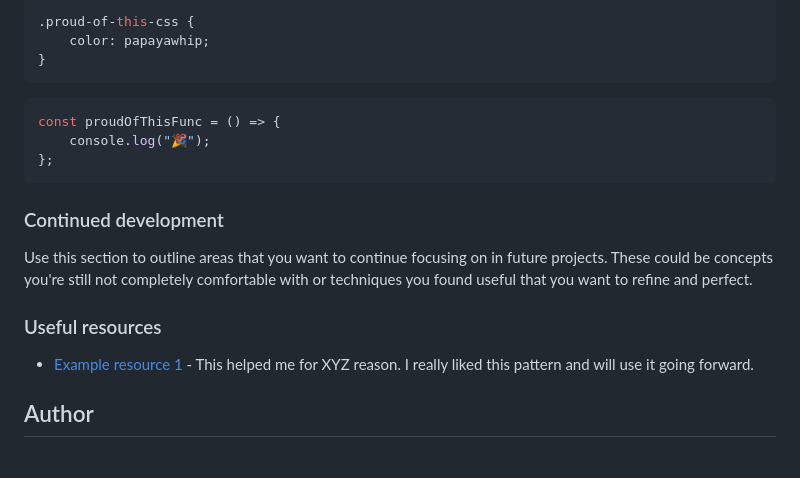
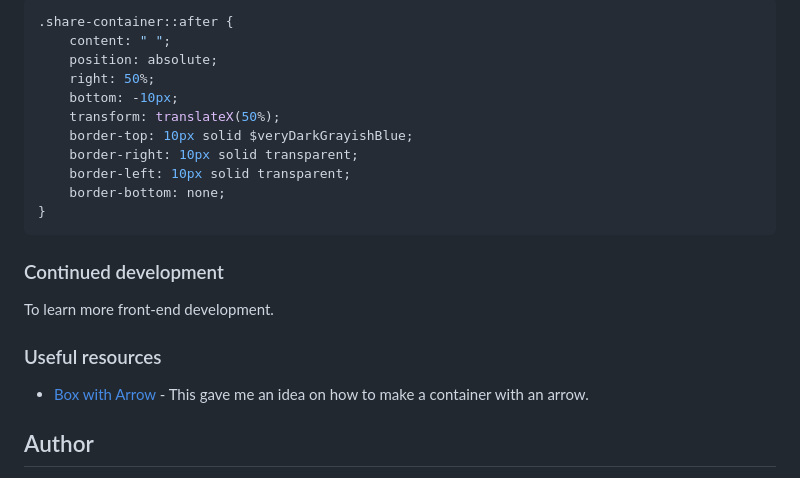
Before and after one commit to fidellim/Article-Preview-Component, a Markdown page: README.md, the part around the change printed below. Rendered like a GitHub page.

````diff
--- a/README.md
+++ b/README.md
@@ -55,23 +52,25 @@ To see how you can add code snippets, see below:
 
 ```css
-.proud-of-this-css {
-	color: papayawhip;
+.share-container::after {
+	content: " ";
+	position: absolute;
+	right: 50%;
+	bottom: -10px;
+	transform: translateX(50%);
+	border-top: 10px solid $veryDarkGrayishBlue;
+	border-right: 10px solid transparent;
+	border-left: 10px solid transparent;
+	border-bottom: none;
 }
-```
-
-```js
-const proudOfThisFunc = () => {
-	console.log("🎉");
-};
 ```
 
 ### Continued development
 
-Use this section to outline areas that you want to continue focusing on in future projects. These could be concepts you're still not completely comfortable with or techniques you found useful that you want to refine and perfect.
+To learn more front-end development.
 
 ### Useful resources
 
-- [Example resource 1](https://www.example.com) - This helped me for XYZ reason. I really liked this pattern and will use it going forward.
+- [Box with Arrow](https://codeconvey.com/css-message-box-with-arrow/#:~:text=The%20HTML%20Structure,top%20of%20the%20message%20box.) - This gave me an idea on how to make a container with an arrow.
 
 ## Author
 
````
Also changed, not shown: other parts of README.md (+8 -11 lines), images/Solution Mobile Active.png (added), images/Solution Mobile.png (added), images/Solution PC Active.png (added), images/Solution PC.png (added).
